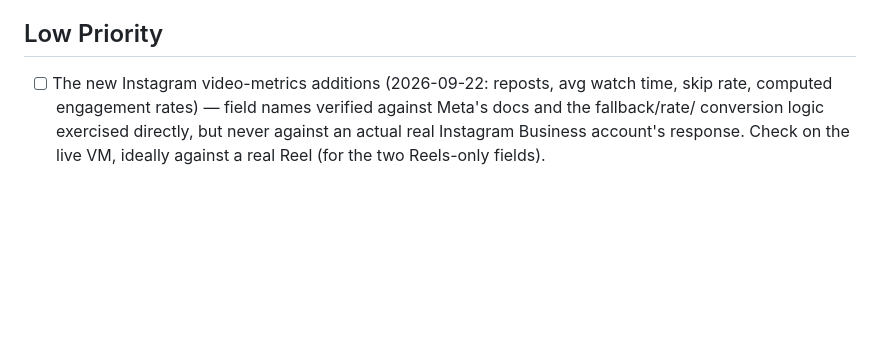
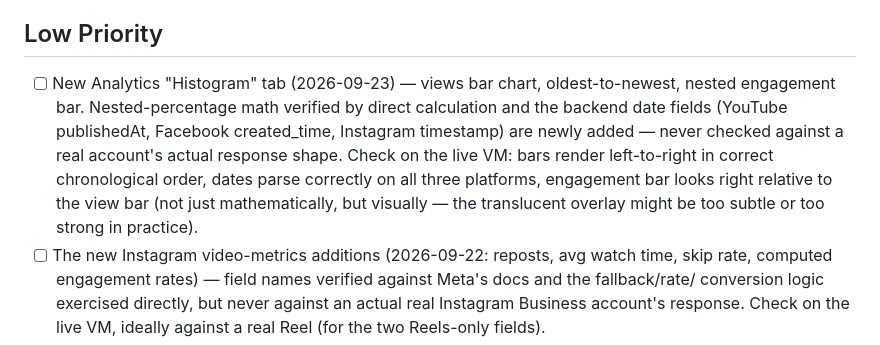
Before and after one commit to SOHAIL62786/mediaflow-app, a Markdown page: TODO.md, the part around the change. GitHub-like rendering; blank space fills up the shorter version.

Commit message:
TODO: track new Analytics Histogram tab as needing live-VM verification

```diff
--- a/TODO.md
+++ b/TODO.md
@@ -98,6 +98,16 @@
         discoverable by trying a password login and having it fail.
 
 ## Low Priority
+- [ ] New Analytics "Histogram" tab (2026-09-23) — views bar chart,
+      oldest-to-newest, nested engagement bar. Nested-percentage math
+      verified by direct calculation and the backend date fields
+      (YouTube publishedAt, Facebook created_time, Instagram timestamp)
+      are newly added — never checked against a real account's actual
+      response shape. Check on the live VM: bars render left-to-right in
+      correct chronological order, dates parse correctly on all three
+      platforms, engagement bar looks right relative to the view bar
+      (not just mathematically, but visually — the translucent overlay
+      might be too subtle or too strong in practice).
 - [ ] The new Instagram video-metrics additions (2026-09-22: reposts,
       avg watch time, skip rate, computed engagement rates) — field
       names verified against Meta's docs and the fallback/rate/
```
